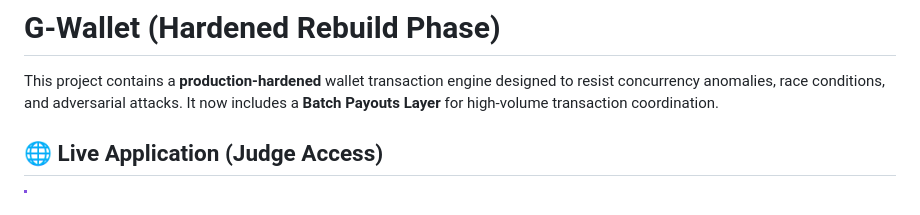
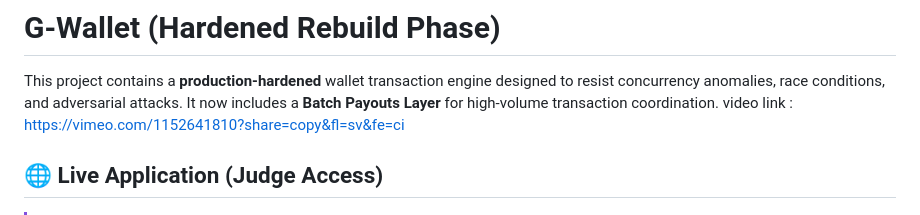
Before and after one commit to gautamkanakaraj/built_to_break, a Markdown page: README.md, the part around the change. Drawn GitHub-style.

```diff
--- a/README.md
+++ b/README.md
@@ -1,6 +1,8 @@
 # G-Wallet (Hardened Rebuild Phase)
 
 This project contains a **production-hardened** wallet transaction engine designed to resist concurrency anomalies, race conditions, and adversarial attacks. It now includes a **Batch Payouts Layer** for high-volume transaction coordination.
+video link :
+https://vimeo.com/1152641810?share=copy&fl=sv&fe=ci
 
 ## 🌐 Live Application (Judge Access)
 > [!IMPORTANT]
```
